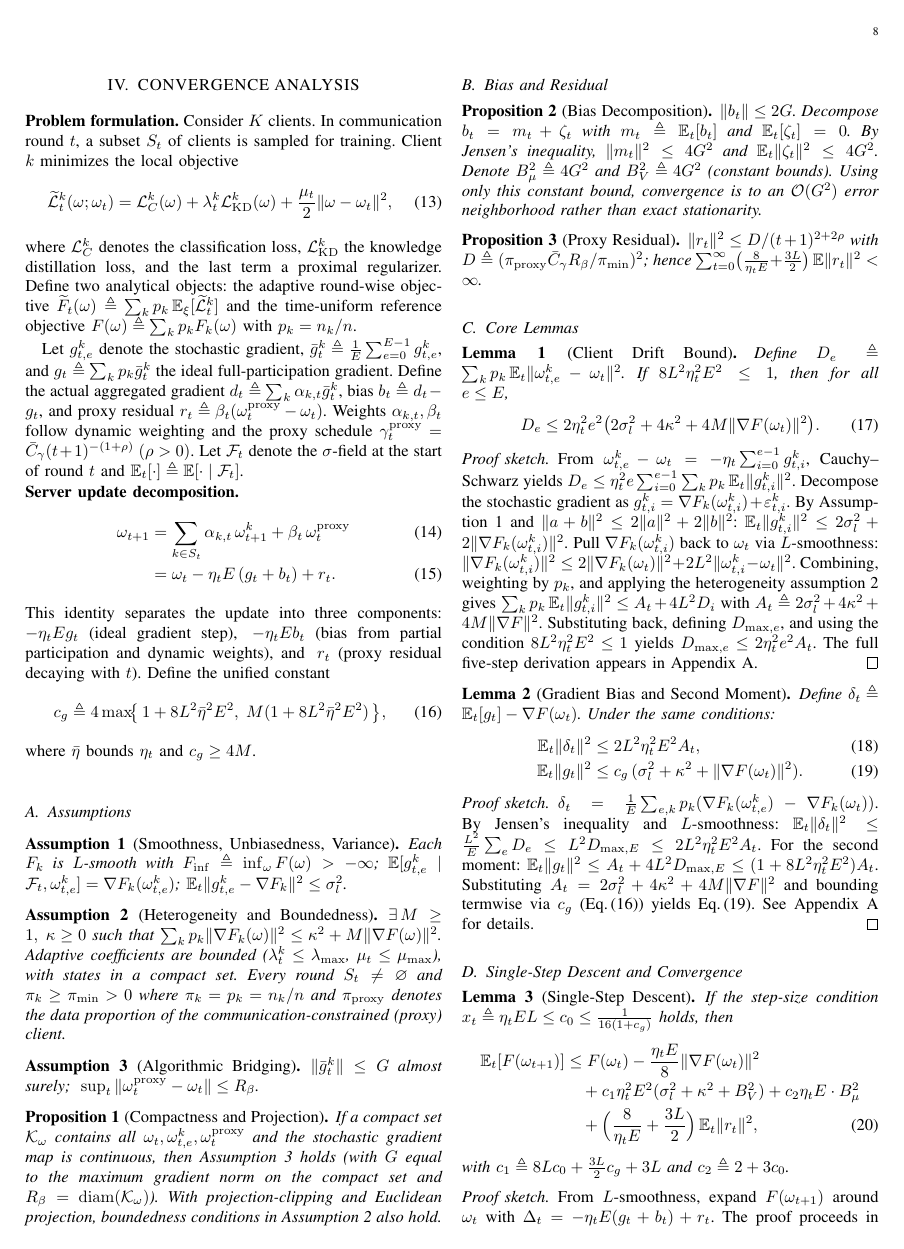
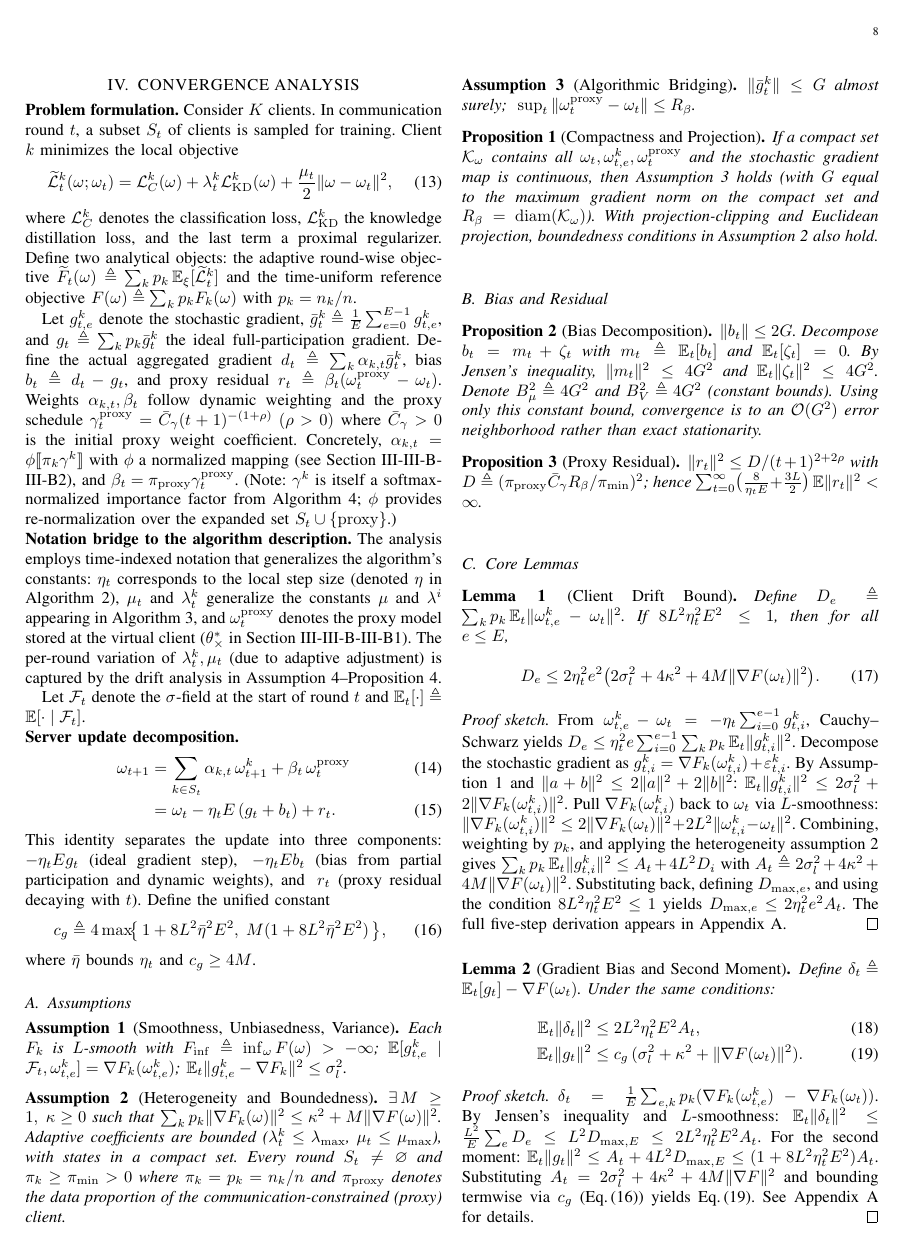
Before and after one commit to cuiys23/Knowledge_Distillation, a LaTeX paper (IOT/document.tex, which reads IOT/chapter/Convergence_Analysis.tex): page 8 of 16. Compiled offline with pdfLaTeX; a missing font is replaced by an installed copy or a similar font; a LaTeX package or settings file that is missing is left out.

Commit message:
文件完善

```diff
--- a/IOT/chapter/Convergence_Analysis.tex
+++ b/IOT/chapter/Convergence_Analysis.tex
@@ -14,7 +14,17 @@ Define two analytical objects: the adaptive round-wise objective \(\widetilde F_
 
 Let \(g_{t,e}^k\) denote the stochastic gradient, \(\bar g_t^k \triangleq \frac{1}{E}\sum_{e=0}^{E-1}g_{t,e}^k\), and \(g_t \triangleq \sum_k p_k \bar g_t^k\) the ideal full-participation gradient.
 Define the actual aggregated gradient \(d_t \triangleq \sum_k \alpha_{k,t}\bar g_t^k\), bias \(b_t \triangleq d_t - g_t\), and proxy residual \(r_t \triangleq \beta_t(\omega_t^{\mathrm{proxy}} - \omega_t)\).
-Weights \(\alpha_{k,t}, \beta_t\) follow dynamic weighting and the proxy schedule \(\gamma_t^{\mathrm{proxy}} = \bar C_\gamma (t+1)^{-(1+\rho)}\;(\rho > 0)\).
+Weights \(\alpha_{k,t}, \beta_t\) follow dynamic weighting and the proxy schedule \(\gamma_t^{\mathrm{proxy}} = \bar C_\gamma (t+1)^{-(1+\rho)}\;(\rho > 0)\) where \(\bar C_\gamma > 0\) is the initial proxy weight coefficient.
+Concretely, \(\alpha_{k,t} = \phi[\kern-0.15em[ \pi_k \gamma^k ]\kern-0.15em]\) with \(\phi\) a normalized mapping (see Section~\ref{sec:proposed_framework}-\ref{section:3-2}-\ref{section:3-2-2}), and \(\beta_t = \pi_{\mathrm{proxy}}\gamma_t^{\mathrm{proxy}}\).
+(Note: \(\gamma^k\) is itself a softmax-normalized importance factor from Algorithm~\ref{Alg:Dynamic_Weighting_Method}; \(\phi\) provides re-normalization over the expanded set \(S_t \cup \{\mathrm{proxy}\}\).)
+
+\noindent\textbf{Notation bridge to the algorithm description.}
+The analysis employs time-indexed notation that generalizes the algorithm's constants:
+\(\eta_t\) corresponds to the local step size (denoted \(\eta\) in Algorithm~\ref{Alg:FL-PFC}),
+\(\mu_t\) and \(\lambda_t^k\) generalize the constants \(\mu\) and \(\lambda^i\) appearing in Algorithm~\ref{Alg:Inheritance_Distillation_Method},
+and \(\omega_t^{\mathrm{proxy}}\) denotes the proxy model stored at the virtual client (\(\theta_\times^*\) in Section~\ref{sec:proposed_framework}-\ref{section:3-2}-\ref{section:3-2-1}).
+The per-round variation of \(\lambda_t^k,\mu_t\) (due to adaptive adjustment) is captured by the drift analysis in Assumption~\ref{asmp:4}--Proposition~\ref{prop:4}.
+
 Let \(\mathcal F_t\) denote the \(\sigma\)-field at the start of round \(t\) and \(\mathbb E_t[\cdot] \triangleq \mathbb E[\cdot \mid \mathcal F_t]\).
 
 \noindent\textbf{Server update decomposition.}
@@ -103,7 +113,7 @@ where \(\bar\eta\) bounds \(\eta_t\) and \(c_g \ge 4M\).
   \(\|\nabla F_k(\omega_{t,i}^k)\|^2 \le 2\|\nabla F_k(\omega_t)\|^2 + 2L^2\|\omega_{t,i}^k - \omega_t\|^2\).
   Combining, weighting by \(p_k\), and applying the heterogeneity assumption~\ref{asmp:2} gives
   \(\sum_k p_k\,\mathbb E_t\|g_{t,i}^k\|^2 \le A_t + 4L^2 D_i\) with
-  \(A_t \triangleq 2\sigma_l^2 + 4\kappa^2 + 4M\|\nabla F\|^2\).
+  \(A_t \triangleq 2\sigma_l^2 + 4\kappa^2 + 4M\|\nabla F(\omega_t)\|^2\).
   Substituting back, defining \(D_{\max,e}\), and using the condition \(8L^2\eta_t^2E^2\le 1\) yields
   \(D_{\max,e} \le 2\eta_t^2 e^2 A_t\).
   The full five-step derivation appears in Appendix~\ref{app:B}.
```
Also changed, not shown: IOT/chapter/Appendix.tex (+1 -1 lines), IOT/chapter/Proposed_Streaming_Federated_Learning_Framework.tex (+1 -1 lines).
